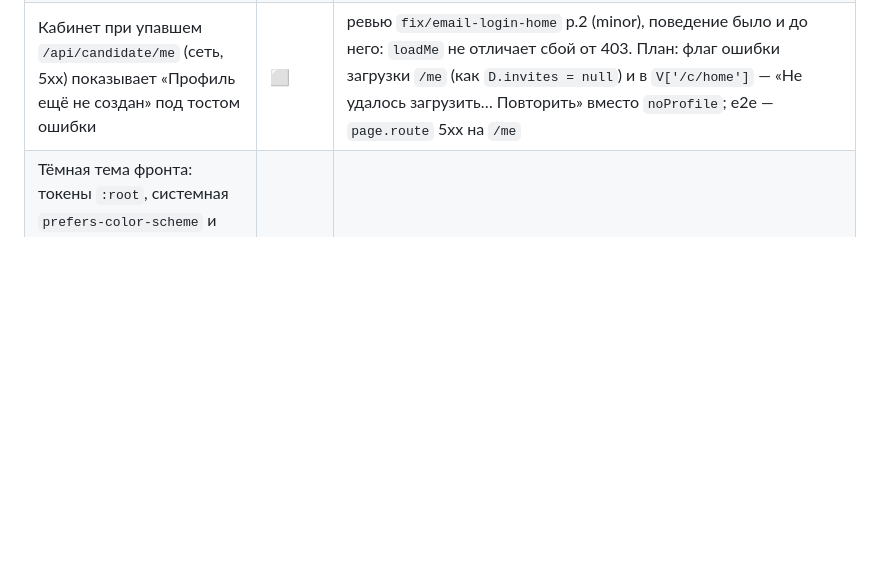
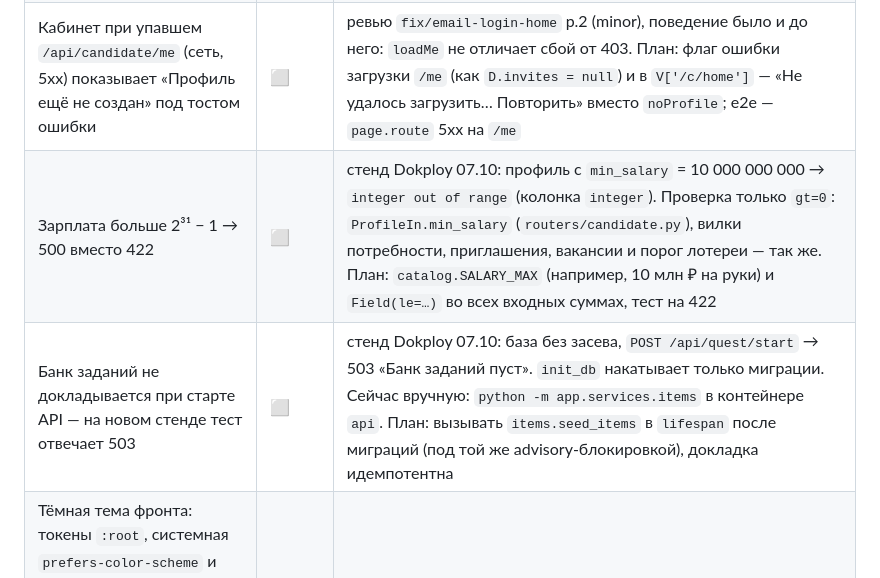
Before and after one commit to Little-Suns/fsp-lct, a Markdown page: table.md, the part around the change. Rendered like a GitHub page; blank space fills up the shorter version.

Commit message:
docs(repo): запиши в table.md долги по стенду Dokploy
Саммари: две строки ⬜ — 500 на зарплате больше 2³¹ − 1 (нет верхней
границы сумм) и 503 на тесте на незасеянном стенде (банк заданий не
докладывается при старте API), с планом исправления.

Части: repo

Файлы:
- table.md

Проблема: найдено по логу стенда Dokploy, исправление отложено.

Co-Authored-By: Claude Opus 5.5 (1M context) <noreply@anthropic.com>

```diff
--- a/table.md
+++ b/table.md
@@ -278,6 +278,8 @@
 | При 5xx на загрузке приглашений после тоста экран пишет «Приглашений пока нет» — вводит в заблуждение | ✅ | состояние ошибки с «Повторить» (`/c/home`), сценарий в `01-public.spec.js` |
 | Вход кандидата по почте в существующий аккаунт открывал «Профиль, шаг 2 из 3», после сохранения — вводную теста: каждый вход выглядел как регистрация, будто профиль и тест не сохранились | ✅ | `otp-verify` во фронте: после входа `loadMe`, есть профиль — в кабинет («Вход выполнен»), нет — шаг «Профиль»; как у входа через ФСП ID (`has_profile`). Данные на сервере не терялись. Сценарий в `03-candidate-orlov.spec.js` |
 | Кабинет при упавшем `/api/candidate/me` (сеть, 5xx) показывает «Профиль ещё не создан» под тостом ошибки | ⬜ | ревью `fix/email-login-home` р.2 (minor), поведение было и до него: `loadMe` не отличает сбой от 403. План: флаг ошибки загрузки `/me` (как `D.invites = null`) и в `V['/c/home']` — «Не удалось загрузить… Повторить» вместо `noProfile`; e2e — `page.route` 5xx на `/me` |
+| Зарплата больше 2³¹ − 1 → 500 вместо 422 | ⬜ | стенд Dokploy 07.10: профиль с `min_salary` = 10 000 000 000 → `integer out of range` (колонка `integer`). Проверка только `gt=0`: `ProfileIn.min_salary` (`routers/candidate.py`), вилки потребности, приглашения, вакансии и порог лотереи — так же. План: `catalog.SALARY_MAX` (например, 10 млн ₽ на руки) и `Field(le=…)` во всех входных суммах, тест на 422 |
+| Банк заданий не докладывается при старте API — на новом стенде тест отвечает 503 | ⬜ | стенд Dokploy 07.10: база без засева, `POST /api/quest/start` → 503 «Банк заданий пуст». `init_db` накатывает только миграции. Сейчас вручную: `python -m app.services.items` в контейнере `api`. План: вызывать `items.seed_items` в `lifespan` после миграций (под той же advisory-блокировкой), докладка идемпотентна |
 | Тёмная тема фронта: токены `:root`, системная `prefers-color-scheme` и явный переключатель в шапке (выбор в `localStorage`, применяется до отрисовки), сценарий `10-theme.spec.js` | ✅ | текст ≥ 4,5:1 (WCAG AA); тёмные блоки героя и теста не менялись |
 | Тёмная тема: логотип `logo.svg` инвертируется CSS-фильтром (`--logo-filter`), цвета бренда на нём приближённые; макет Telegram-превью остаётся светлым, как в настоящем Telegram | ➖ | достаточно для MVP; точный тёмный вариант логотипа — когда дизайнеры отдадут ассет |
 | Тёмная тема: полный `npm test` на Windows-стенде разработки не прошёл (таймауты ответов API, в основном `03-candidate-orlov`, часть падает и без правок); сценарий темы зелёный, полный прогон с покрытием — в CI | ⬜ | подтвердить зелёный CI на PR |
```
